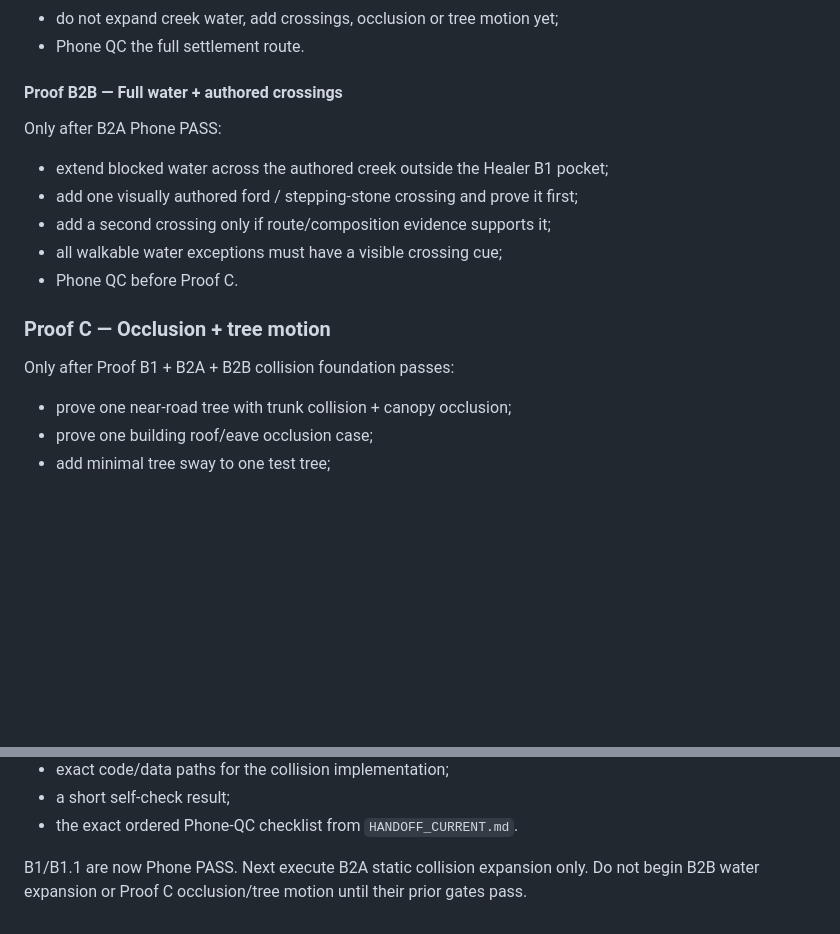
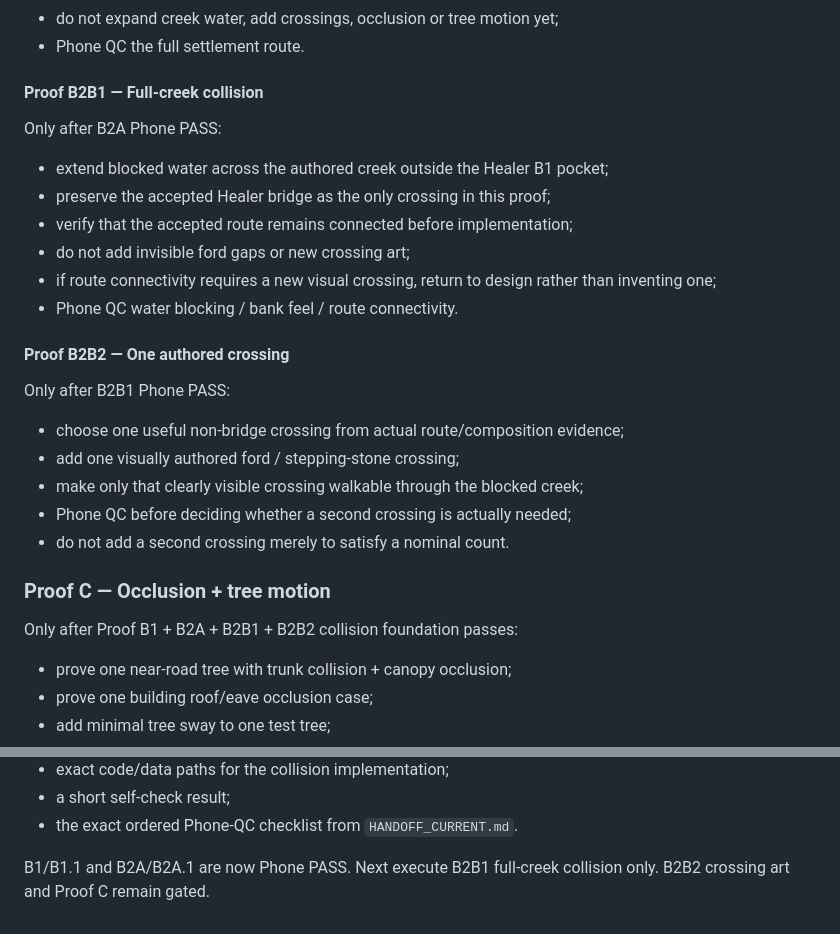
Before and after one commit to momentum448-glitch/xianxia-arpg-web, a Markdown page: docs/environment/THANH_VAN_THON_ILLUSTRATED_WORLD_HYBRID.md, 2 parts joined by grey strips. GitHub-like rendering; blank space fills up the shorter version.

Commit message:
Split B2B water and crossing proofs

```diff
--- a/docs/environment/THANH_VAN_THON_ILLUSTRATED_WORLD_HYBRID.md
+++ b/docs/environment/THANH_VAN_THON_ILLUSTRATED_WORLD_HYBRID.md
@@ -329,19 +329,30 @@ Only after B1 Phone PASS:
 - do not expand creek water, add crossings, occlusion or tree motion yet;
 - Phone QC the full settlement route.
 
-#### Proof B2B — Full water + authored crossings
+#### Proof B2B1 — Full-creek collision
 
 Only after B2A Phone PASS:
 
 - extend blocked water across the authored creek outside the Healer B1 pocket;
-- add one visually authored ford / stepping-stone crossing and prove it first;
-- add a second crossing only if route/composition evidence supports it;
-- all walkable water exceptions must have a visible crossing cue;
-- Phone QC before Proof C.
+- preserve the accepted Healer bridge as the only crossing in this proof;
+- verify that the accepted route remains connected before implementation;
+- do not add invisible ford gaps or new crossing art;
+- if route connectivity requires a new visual crossing, return to design rather than inventing one;
+- Phone QC water blocking / bank feel / route connectivity.
+
+#### Proof B2B2 — One authored crossing
+
+Only after B2B1 Phone PASS:
+
+- choose one useful non-bridge crossing from actual route/composition evidence;
+- add one visually authored ford / stepping-stone crossing;
+- make only that clearly visible crossing walkable through the blocked creek;
+- Phone QC before deciding whether a second crossing is actually needed;
+- do not add a second crossing merely to satisfy a nominal count.
 
 ### Proof C — Occlusion + tree motion
 
-Only after Proof B1 + B2A + B2B collision foundation passes:
+Only after Proof B1 + B2A + B2B1 + B2B2 collision foundation passes:
 
 - prove one near-road tree with trunk collision + canopy occlusion;
 - prove one building roof/eave occlusion case;
@@ -386,4 +397,4 @@ Work must deploy B1 and return:
 - a short self-check result;
 - the exact ordered Phone-QC checklist from `HANDOFF_CURRENT.md`.
 
-B1/B1.1 are now Phone PASS. Next execute B2A static collision expansion only. Do not begin B2B water expansion or Proof C occlusion/tree motion until their prior gates pass.
+B1/B1.1 and B2A/B2A.1 are now Phone PASS. Next execute B2B1 full-creek collision only. B2B2 crossing art and Proof C remain gated.
```
